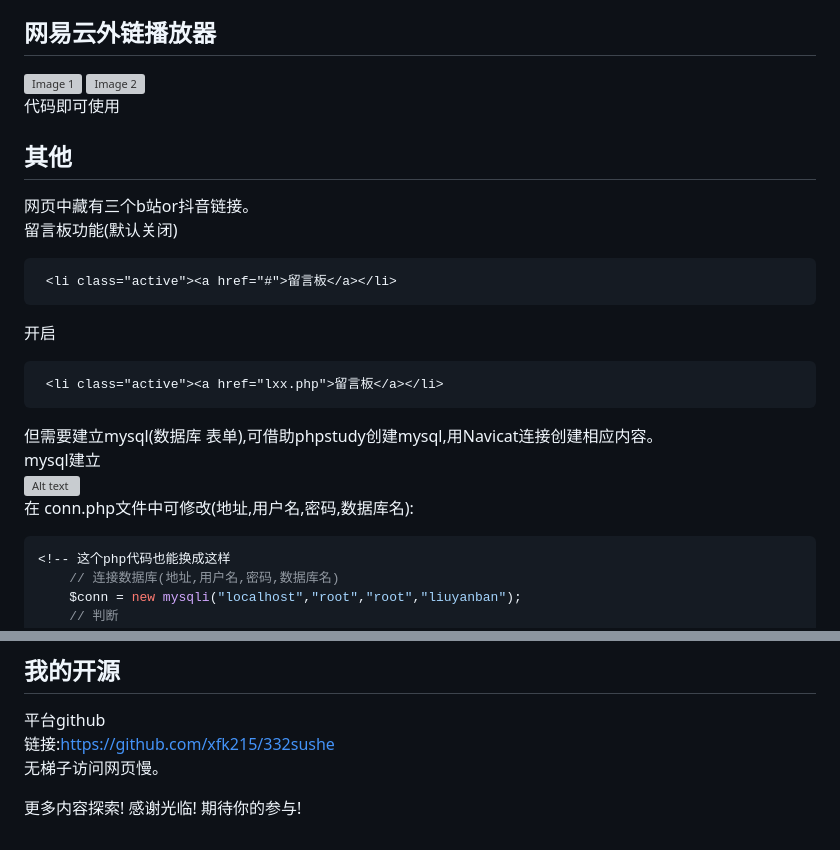
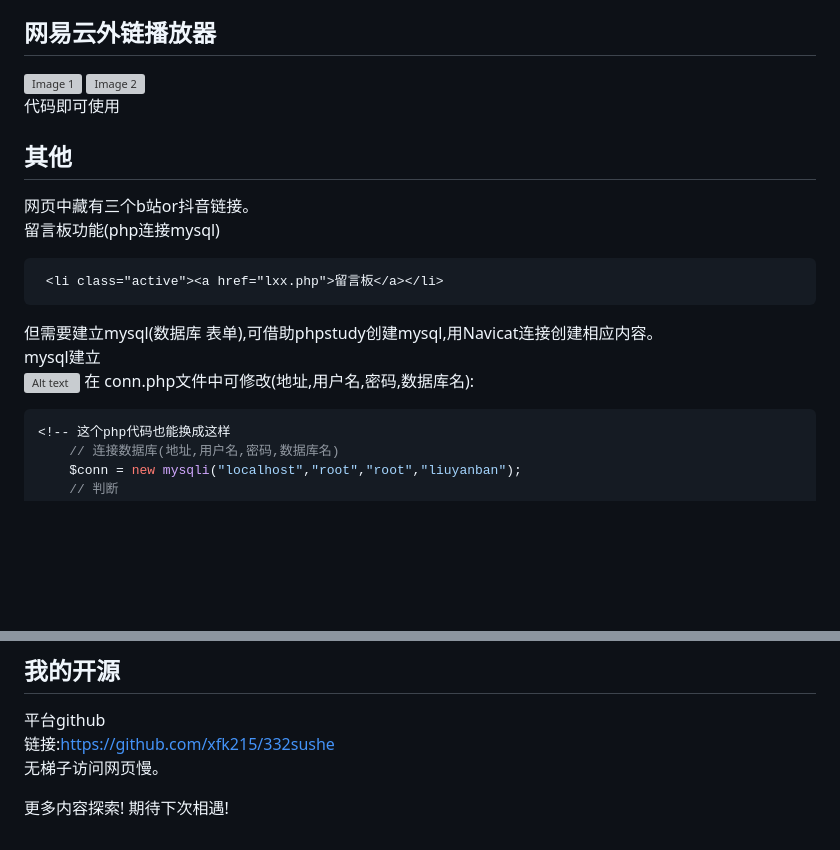
Before and after one commit to xfk215/332sushe, a Markdown page: README.md, 2 parts joined by grey strips. GitHub-like rendering; blank space fills up the shorter version; grey boxes are pictures that could not be loaded.

````diff
--- a/README.md
+++ b/README.md
@@ -62,13 +62,7 @@ data-wow-delay="700ms"  参数是当网页刷新是延迟显示,将不同图像
 ## 其他
 
 网页中藏有三个b站or抖音链接。
-留言板功能(默认关闭)
-
-``` HTML
- <li class="active"><a href="#">留言板</a></li>
-```
-
-开启
+留言板功能(php连接mysql)
 
 ```HTML
  <li class="active"><a href="lxx.php">留言板</a></li>
@@ -76,7 +70,7 @@ data-wow-delay="700ms"  参数是当网页刷新是延迟显示,将不同图像
 
 但需要建立mysql(数据库 表单),可借助phpstudy创建mysql,用Navicat连接创建相应内容。
 mysql建立
-![Alt text](<屏幕截图 2023-11-26 154901.png>)
+![Alt text](assets/5.png)
 在 conn.php文件中可修改(地址,用户名,密码,数据库名):
 
 ```php
@@ -114,4 +108,4 @@ mysql建立
 链接:https://github.com/xfk215/332sushe
 无梯子访问网页慢。
 
-更多内容探索! 感谢光临! 期待你的参与!
+更多内容探索! 期待下次相遇!
````
Also changed, not shown: other parts of README.md (+6 -6 lines).
